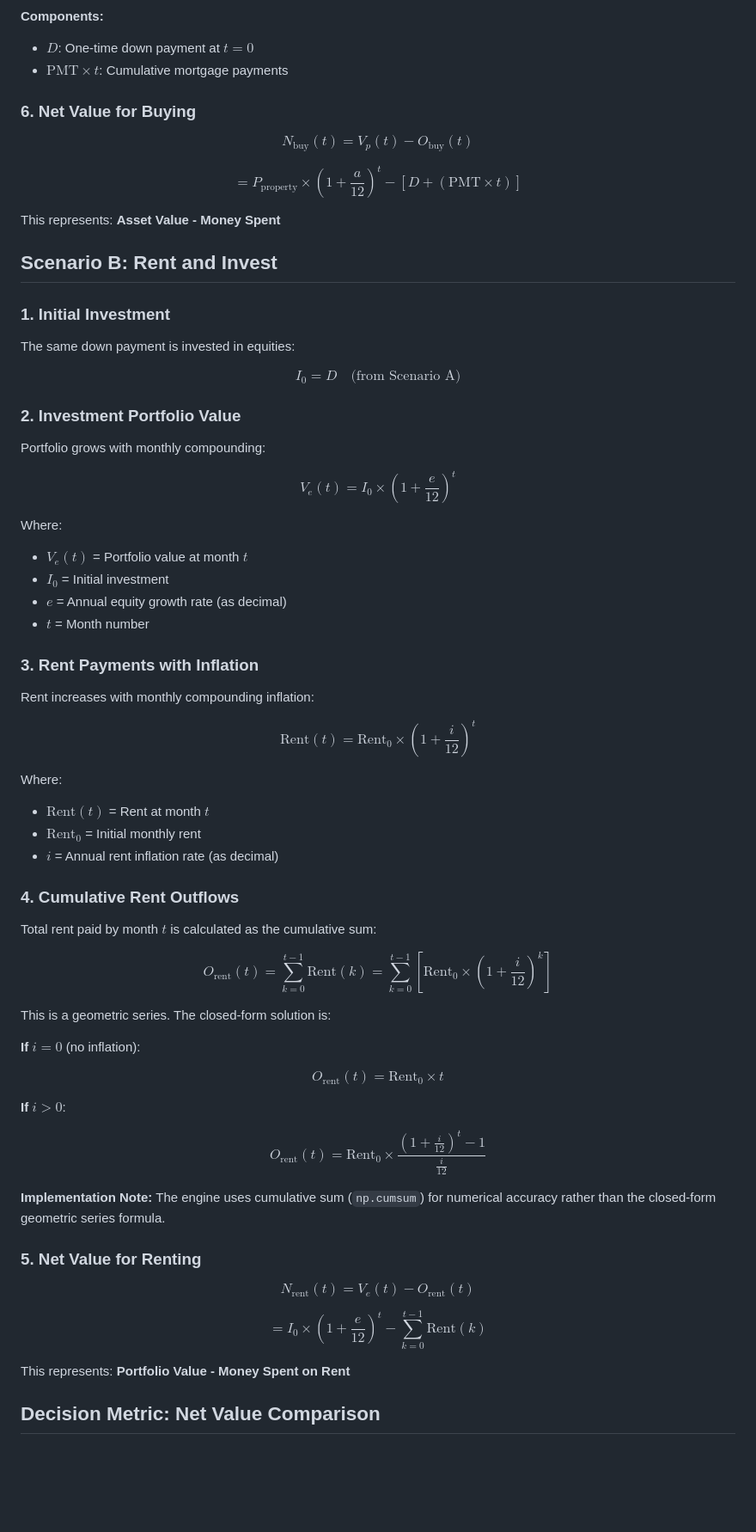
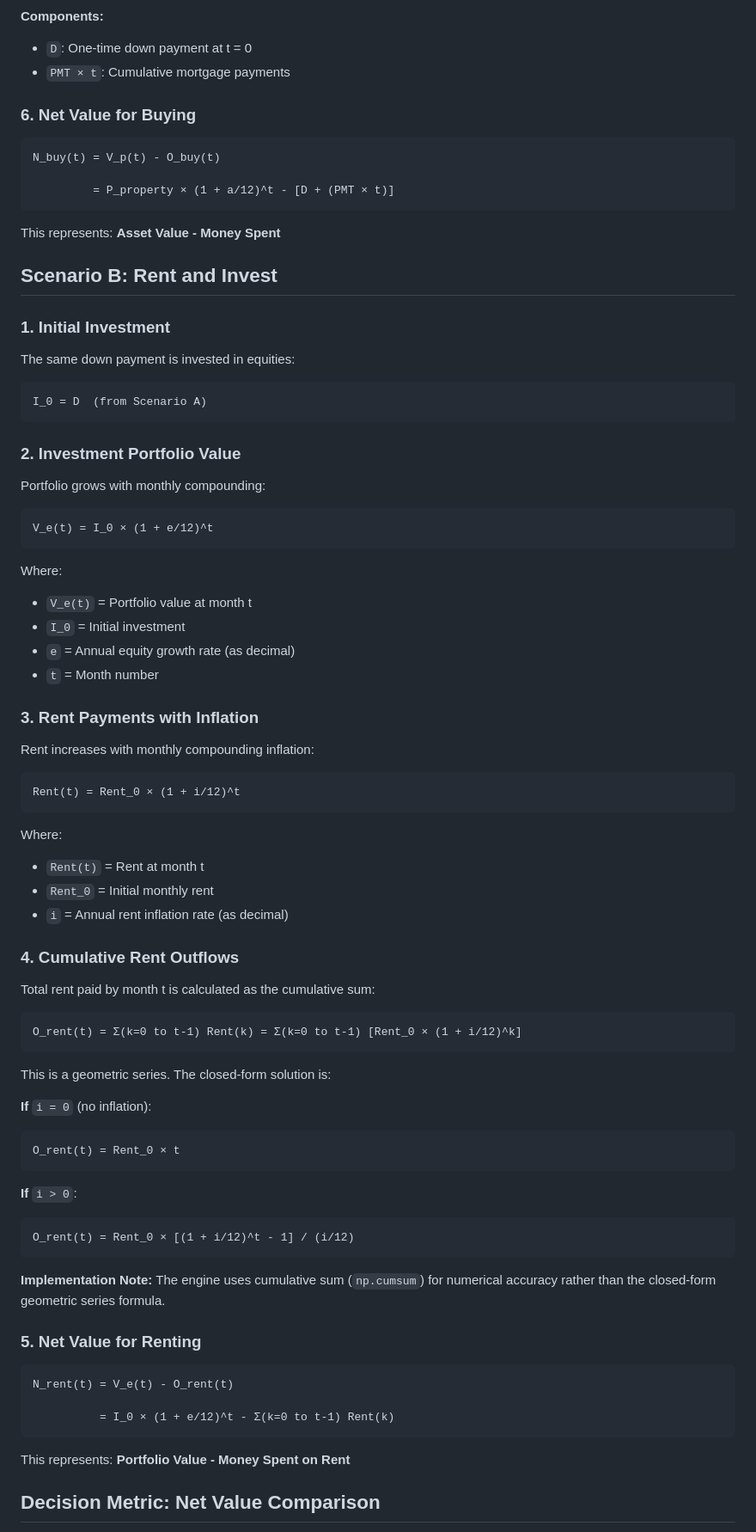
Before and after one commit to palsagar/rent-vs-buy-simulator, a Markdown page: FORMULAS.md, the part around one of its changes. Shown at 86% size. Rendered like a GitHub page; blank space fills up the shorter version.

````diff
--- a/FORMULAS.md
+++ b/FORMULAS.md
@@ -77,13 +95,15 @@ $$O_{\text{buy}}(t) = D + (\text{PMT} \times t)$$
 
 **Components:**
-- $D$: One-time down payment at $t = 0$
-- $\text{PMT} \times t$: Cumulative mortgage payments
+- `D`: One-time down payment at t = 0
+- `PMT × t`: Cumulative mortgage payments
 
 ### 6. Net Value for Buying
 
-$$N_{\text{buy}}(t) = V_p(t) - O_{\text{buy}}(t)$$
+```
+N_buy(t) = V_p(t) - O_buy(t)
 
-$$= P_{\text{property}} \times \left(1 + \frac{a}{12}\right)^t - \left[D + (\text{PMT} \times t)\right]$$
+         = P_property × (1 + a/12)^t - [D + (PMT × t)]
+```
 
 This represents: **Asset Value - Money Spent**
 
@@ -93,54 +113,68 @@ This represents: **Asset Value - Money Spent**
 
 The same down payment is invested in equities:
 
-$$I_0 = D \quad \text{(from Scenario A)}$$
+```
+I_0 = D  (from Scenario A)
+```
 
 ### 2. Investment Portfolio Value
 
 Portfolio grows with monthly compounding:
 
-$$V_e(t) = I_0 \times \left(1 + \frac{e}{12}\right)^t$$
+```
+V_e(t) = I_0 × (1 + e/12)^t
+```
 
 Where:
-- $V_e(t)$ = Portfolio value at month $t$
-- $I_0$ = Initial investment
-- $e$ = Annual equity growth rate (as decimal)
-- $t$ = Month number
+- `V_e(t)` = Portfolio value at month t
+- `I_0` = Initial investment
+- `e` = Annual equity growth rate (as decimal)
+- `t` = Month number
 
 ### 3. Rent Payments with Inflation
 
 Rent increases with monthly compounding inflation:
 
-$$\text{Rent}(t) = \text{Rent}_0 \times \left(1 + \frac{i}{12}\right)^t$$
+```
+Rent(t) = Rent_0 × (1 + i/12)^t
+```
 
 Where:
-- $\text{Rent}(t)$ = Rent at month $t$
-- $\text{Rent}_0$ = Initial monthly rent
-- $i$ = Annual rent inflation rate (as decimal)
+- `Rent(t)` = Rent at month t
+- `Rent_0` = Initial monthly rent
+- `i` = Annual rent inflation rate (as decimal)
 
 ### 4. Cumulative Rent Outflows
 
-Total rent paid by month $t$ is calculated as the cumulative sum:
+Total rent paid by month t is calculated as the cumulative sum:
 
-$$O_{\text{rent}}(t) = \sum_{k=0}^{t-1} \text{Rent}(k) = \sum_{k=0}^{t-1} \left[\text{Rent}_0 \times \left(1 + \frac{i}{12}\right)^k\right]$$
+```
+O_rent(t) = Σ(k=0 to t-1) Rent(k) = Σ(k=0 to t-1) [Rent_0 × (1 + i/12)^k]
+```
 
 This is a geometric series. The closed-form solution is:
 
-**If** $i = 0$ (no inflation):
+**If** `i = 0` (no inflation):
 
-$$O_{\text{rent}}(t) = \text{Rent}_0 \times t$$
+```
+O_rent(t) = Rent_0 × t
+```
 
-**If** $i > 0$:
+**If** `i > 0`:
 
-$$O_{\text{rent}}(t) = \text{Rent}_0 \times \frac{\left(1 + \frac{i}{12}\right)^t - 1}{\frac{i}{12}}$$
+```
+O_rent(t) = Rent_0 × [(1 + i/12)^t - 1] / (i/12)
+```
 
 **Implementation Note:** The engine uses cumulative sum (`np.cumsum`) for numerical accuracy rather than the closed-form geometric series formula.
 
 ### 5. Net Value for Renting
 
-$$N_{\text{rent}}(t) = V_e(t) - O_{\text{rent}}(t)$$
+```
+N_rent(t) = V_e(t) - O_rent(t)
 
-$$= I_0 \times \left(1 + \frac{e}{12}\right)^t - \sum_{k=0}^{t-1} \text{Rent}(k)$$
+          = I_0 × (1 + e/12)^t - Σ(k=0 to t-1) Rent(k)
+```
 
 This represents: **Portfolio Value - Money Spent on Rent**
 
````
Also changed, not shown: other parts of FORMULAS.md (+105 -63 lines), README.md (+10 -4 lines).
